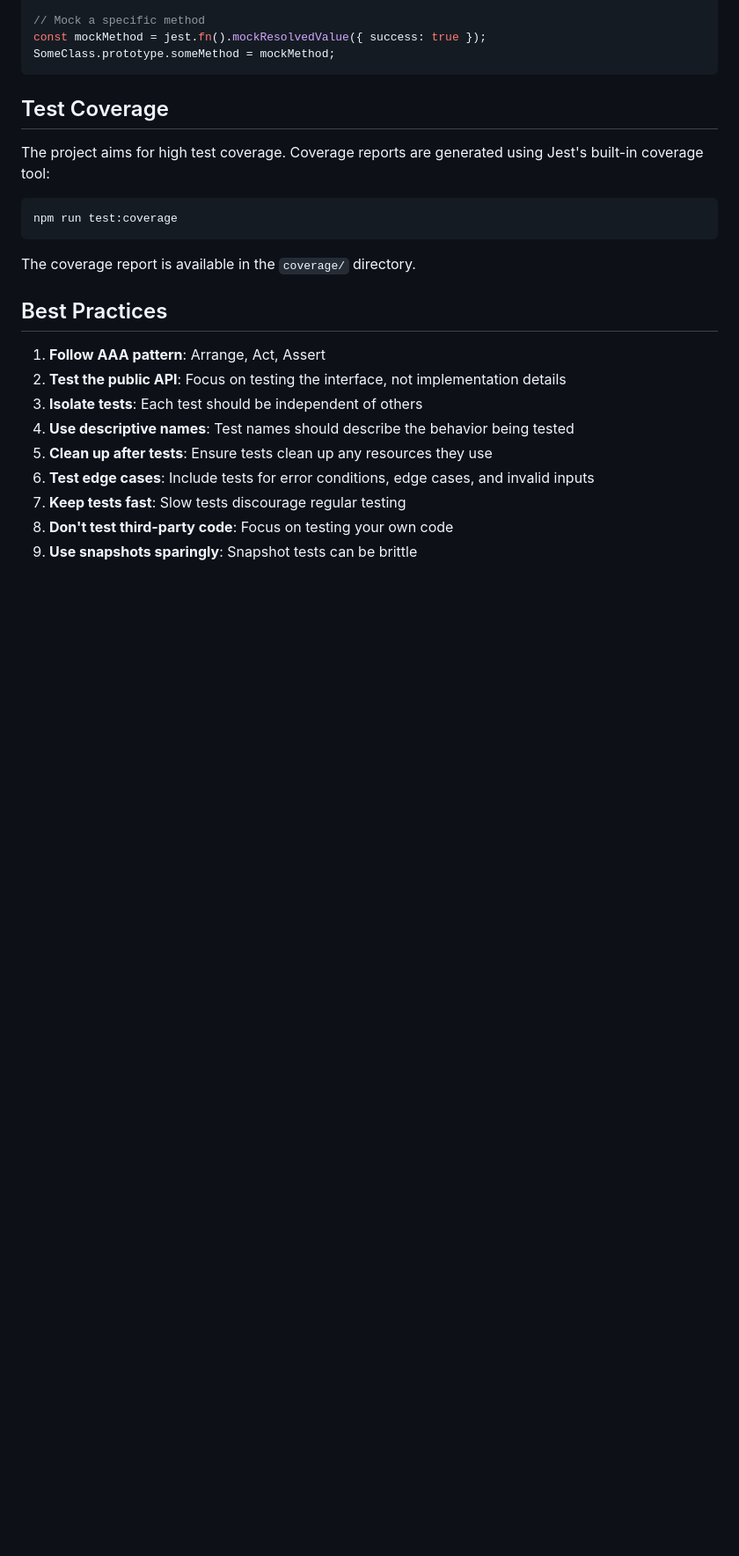
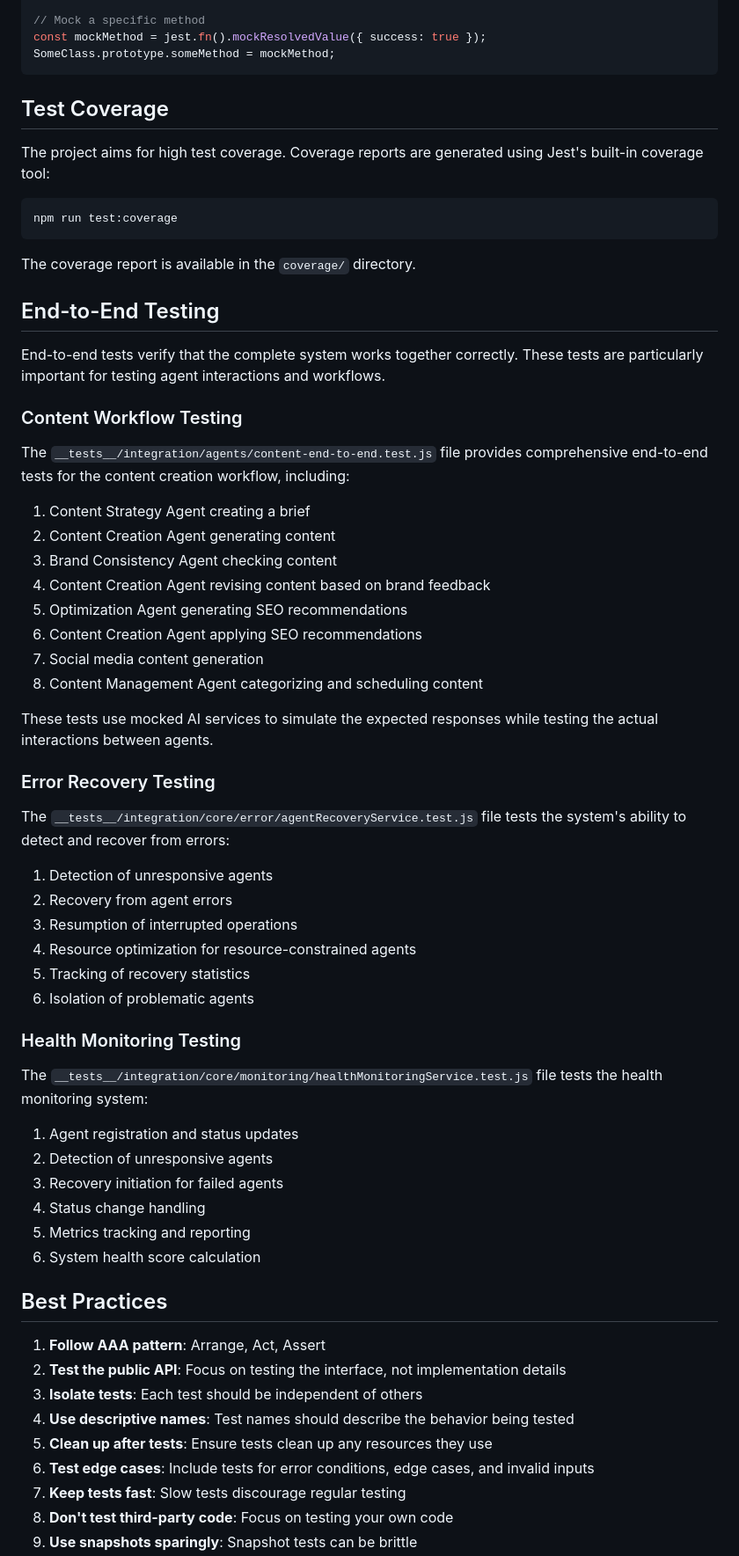
Before and after one commit to mctata/landing-pad-ai-agents, a Markdown page: docs/testing-guide.md, the part around one of its changes. Shown at 88% size. GitHub-like rendering; blank space fills up the shorter version.

```diff
--- a/docs/testing-guide.md
+++ b/docs/testing-guide.md
@@ -199,6 +214,47 @@ npm run test:coverage
 
 The coverage report is available in the `coverage/` directory.
 
+## End-to-End Testing
+
+End-to-end tests verify that the complete system works together correctly. These tests are particularly important for testing agent interactions and workflows.
+
+### Content Workflow Testing
+
+The `__tests__/integration/agents/content-end-to-end.test.js` file provides comprehensive end-to-end tests for the content creation workflow, including:
+
+1. Content Strategy Agent creating a brief
+2. Content Creation Agent generating content
+3. Brand Consistency Agent checking content
+4. Content Creation Agent revising content based on brand feedback
+5. Optimization Agent generating SEO recommendations
+6. Content Creation Agent applying SEO recommendations
+7. Social media content generation
+8. Content Management Agent categorizing and scheduling content
+
+These tests use mocked AI services to simulate the expected responses while testing the actual interactions between agents.
+
+### Error Recovery Testing
+
+The `__tests__/integration/core/error/agentRecoveryService.test.js` file tests the system's ability to detect and recover from errors:
+
+1. Detection of unresponsive agents
+2. Recovery from agent errors
+3. Resumption of interrupted operations
+4. Resource optimization for resource-constrained agents
+5. Tracking of recovery statistics
+6. Isolation of problematic agents
+
+### Health Monitoring Testing
+
+The `__tests__/integration/core/monitoring/healthMonitoringService.test.js` file tests the health monitoring system:
+
+1. Agent registration and status updates
+2. Detection of unresponsive agents
+3. Recovery initiation for failed agents
+4. Status change handling
+5. Metrics tracking and reporting
+6. System health score calculation
+
 ## Best Practices
 
 1. **Follow AAA pattern**: Arrange, Act, Assert
```
Also changed, not shown: other parts of docs/testing-guide.md (+86 -12 lines).
